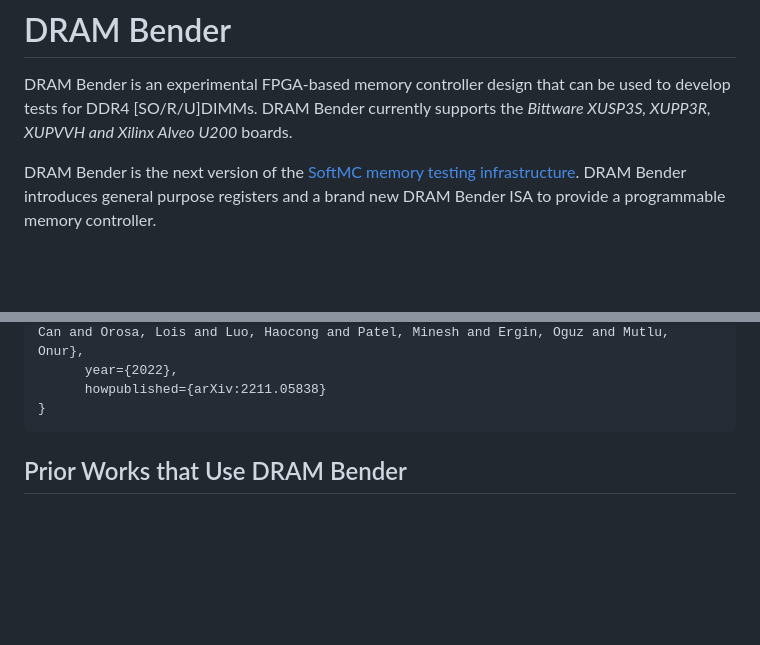
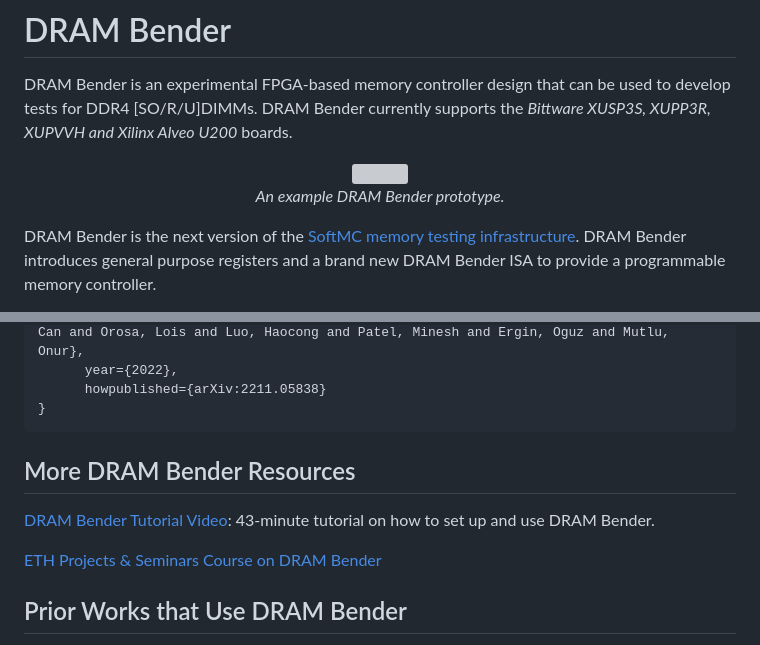
Before and after one commit to CMU-SAFARI/DRAM-Bender, a Markdown page: README.md, 2 parts joined by grey strips. Rendered like a GitHub page; blank space fills up the shorter version; grey boxes are pictures that could not be loaded.

Commit message:
Update README.md
Update readme with more resources and pictures

````diff
--- a/README.md
+++ b/README.md
@@ -1,6 +1,13 @@
 # DRAM Bender
 
 DRAM Bender is an experimental FPGA-based memory controller design that can be used to develop tests for DDR4 [SO/R/U]DIMMs. DRAM Bender currently supports the *Bittware XUSP3S, XUPP3R, XUPVVH and Xilinx Alveo U200* boards.
+
+<p align="center">
+<img src="images/overview.png" width="512"><br>
+	<em>An example DRAM Bender prototype.</em>
+</p>
+
+
 
 DRAM Bender is the next version of the [SoftMC memory testing infrastructure](https://github.com/CMU-SAFARI/SoftMC). DRAM Bender introduces general purpose registers and a brand new DRAM Bender ISA to provide a programmable memory controller.
 
@@ -24,6 +31,12 @@ Below is bibtex format for citation.
       howpublished={arXiv:2211.05838}
 }
 ```
+
+## More DRAM Bender Resources
+
+[DRAM Bender Tutorial Video](https://www.youtube.com/watch?v=FklVEsfdZCI): 43-minute tutorial on how to set up and use DRAM Bender.
+
+[ETH Projects & Seminars Course on DRAM Bender](https://safari.ethz.ch/projects_and_seminars/spring2023/doku.php?id=softmc)
 
 ## Prior Works that Use DRAM Bender
 
````
Also changed, not shown: other parts of README.md (+9 -0 lines).
